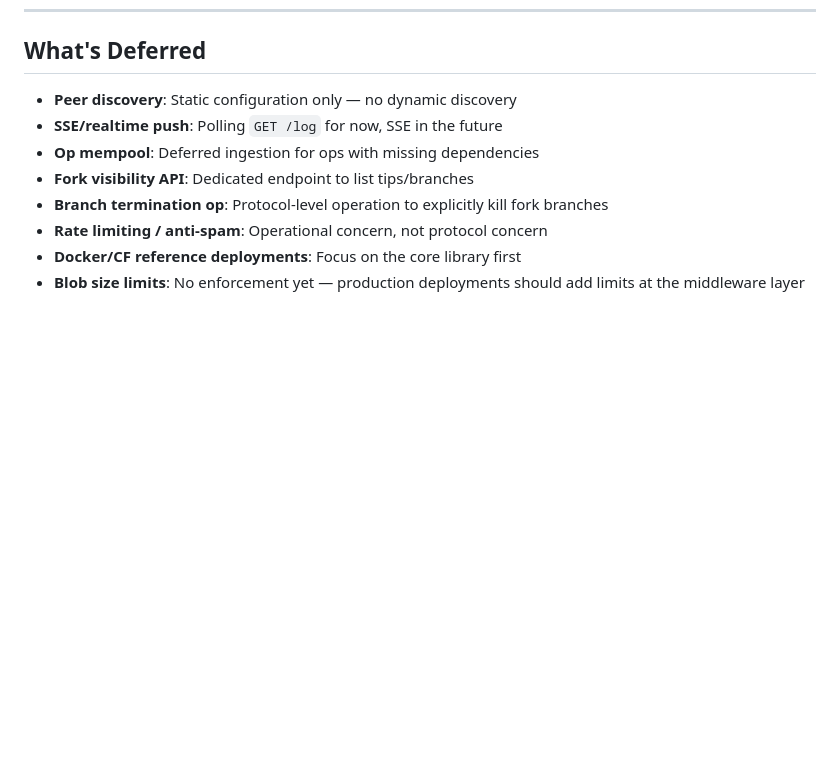
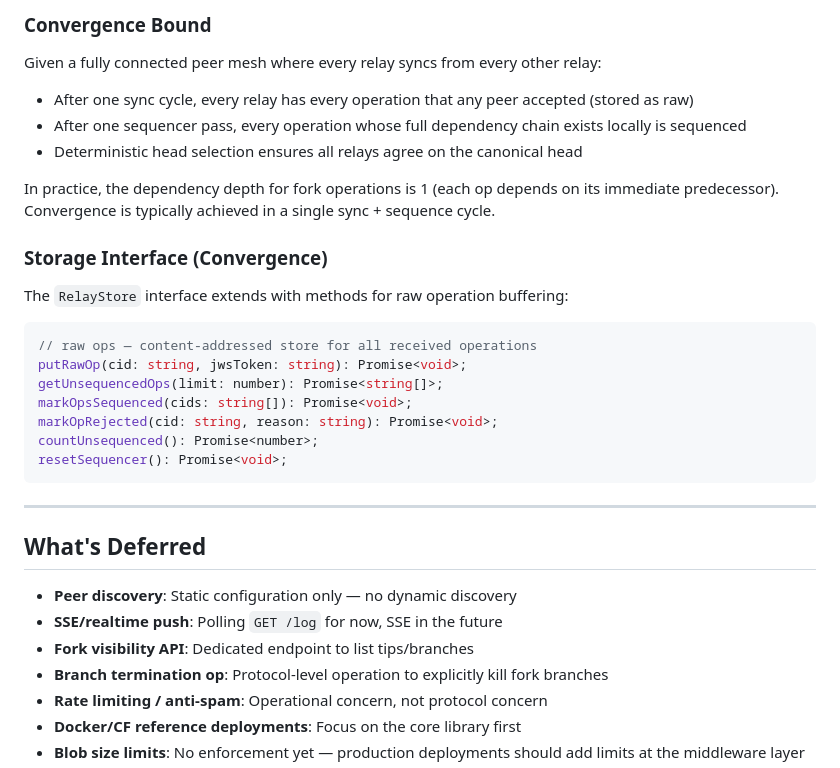
Before and after one commit to metalabel/dfos, a Markdown page: specs/WEB-RELAY.md, the part around one of its changes. GitHub-like rendering; blank space fills up the shorter version.

````diff
--- a/specs/WEB-RELAY.md
+++ b/specs/WEB-RELAY.md
@@ -571,8 +619,33 @@ Each method corresponds to a peering behavior: `getIdentityLog` / `getContentLog
+### Convergence Bound
+
+Given a fully connected peer mesh where every relay syncs from every other relay:
+
+- After one sync cycle, every relay has every operation that any peer accepted (stored as raw)
+- After one sequencer pass, every operation whose full dependency chain exists locally is sequenced
+- Deterministic head selection ensures all relays agree on the canonical head
+
+In practice, the dependency depth for fork operations is 1 (each op depends on its immediate predecessor). Convergence is typically achieved in a single sync + sequence cycle.
+
+### Storage Interface (Convergence)
+
+The `RelayStore` interface extends with methods for raw operation buffering:
+
+```typescript
+// raw ops — content-addressed store for all received operations
+putRawOp(cid: string, jwsToken: string): Promise<void>;
+getUnsequencedOps(limit: number): Promise<string[]>;
+markOpsSequenced(cids: string[]): Promise<void>;
+markOpRejected(cid: string, reason: string): Promise<void>;
+countUnsequenced(): Promise<number>;
+resetSequencer(): Promise<void>;
+```
+
+---
+
 ## What's Deferred
 
 - **Peer discovery**: Static configuration only — no dynamic discovery
 - **SSE/realtime push**: Polling `GET /log` for now, SSE in the future
-- **Op mempool**: Deferred ingestion for ops with missing dependencies
 - **Fork visibility API**: Dedicated endpoint to list tips/branches
 - **Branch termination op**: Protocol-level operation to explicitly kill fork branches
 - **Rate limiting / anti-spam**: Operational concern, not protocol concern
````
Also changed, not shown: other parts of specs/WEB-RELAY.md (+48 -0 lines).
